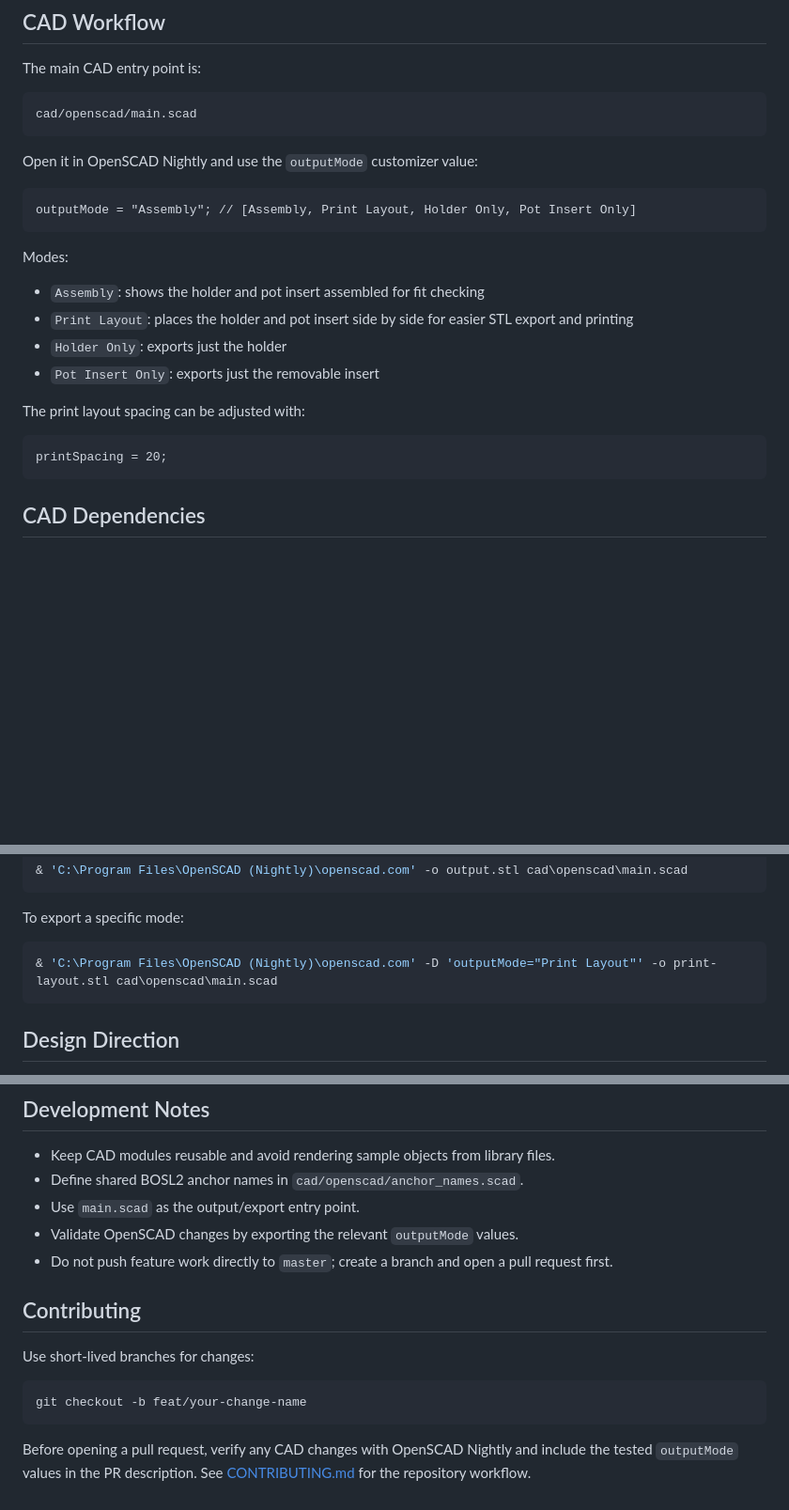
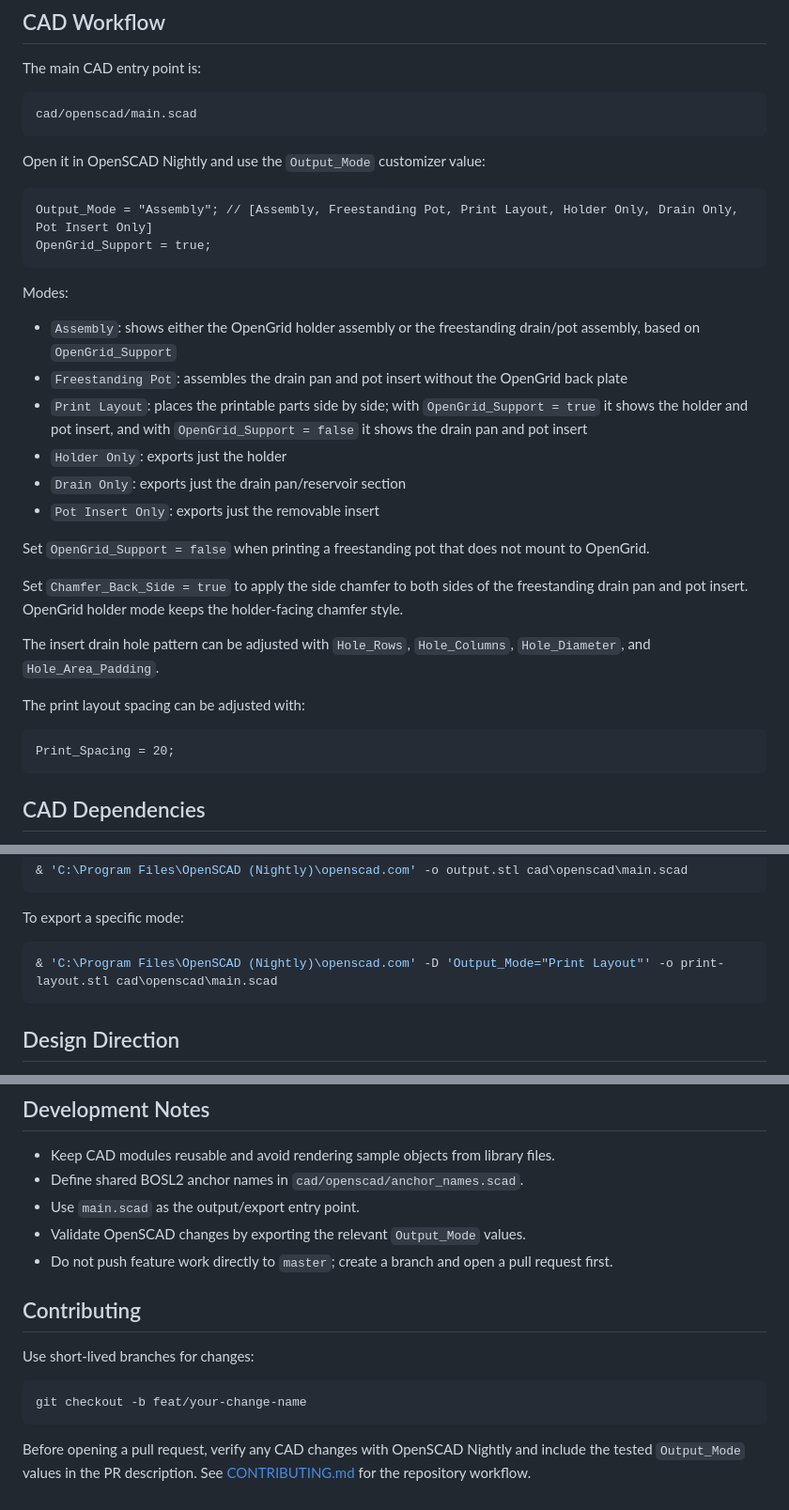
Before and after one commit to araxis/OpenGarden, a Markdown page: README.md, 3 parts joined by grey strips. Shown at 94% size. GitHub-like rendering; blank space fills up the shorter version.

Commit message:
docs(cad): describe output customizer controls

````diff
--- a/README.md
+++ b/README.md
@@ -37,23 +37,32 @@ The main CAD entry point is:
 cad/openscad/main.scad
 ```
 
-Open it in OpenSCAD Nightly and use the `outputMode` customizer value:
+Open it in OpenSCAD Nightly and use the `Output_Mode` customizer value:
 
 ```scad
-outputMode = "Assembly"; // [Assembly, Print Layout, Holder Only, Pot Insert Only]
+Output_Mode = "Assembly"; // [Assembly, Freestanding Pot, Print Layout, Holder Only, Drain Only, Pot Insert Only]
+OpenGrid_Support = true;
 ```
 
 Modes:
 
-- `Assembly`: shows the holder and pot insert assembled for fit checking
-- `Print Layout`: places the holder and pot insert side by side for easier STL export and printing
+- `Assembly`: shows either the OpenGrid holder assembly or the freestanding drain/pot assembly, based on `OpenGrid_Support`
+- `Freestanding Pot`: assembles the drain pan and pot insert without the OpenGrid back plate
+- `Print Layout`: places the printable parts side by side; with `OpenGrid_Support = true` it shows the holder and pot insert, and with `OpenGrid_Support = false` it shows the drain pan and pot insert
 - `Holder Only`: exports just the holder
+- `Drain Only`: exports just the drain pan/reservoir section
 - `Pot Insert Only`: exports just the removable insert
+
+Set `OpenGrid_Support = false` when printing a freestanding pot that does not mount to OpenGrid.
+
+Set `Chamfer_Back_Side = true` to apply the side chamfer to both sides of the freestanding drain pan and pot insert. OpenGrid holder mode keeps the holder-facing chamfer style.
+
+The insert drain hole pattern can be adjusted with `Hole_Rows`, `Hole_Columns`, `Hole_Diameter`, and `Hole_Area_Padding`.
 
 The print layout spacing can be adjusted with:
 
 ```scad
-printSpacing = 20;
+Print_Spacing = 20;
 ```
 
 ## CAD Dependencies
@@ -75,7 +84,7 @@ To export from the command line:
 To export a specific mode:
 
 ```powershell
-& 'C:\Program Files\OpenSCAD (Nightly)\openscad.com' -D 'outputMode="Print Layout"' -o print-layout.stl cad\openscad\main.scad
+& 'C:\Program Files\OpenSCAD (Nightly)\openscad.com' -D 'Output_Mode="Print Layout"' -o print-layout.stl cad\openscad\main.scad
 ```
 
 ## Design Direction
@@ -95,7 +104,7 @@ See [docs/self_watering_design.md](docs/self_watering_design.md) for the current
 - Keep CAD modules reusable and avoid rendering sample objects from library files.
 - Define shared BOSL2 anchor names in `cad/openscad/anchor_names.scad`.
 - Use `main.scad` as the output/export entry point.
-- Validate OpenSCAD changes by exporting the relevant `outputMode` values.
+- Validate OpenSCAD changes by exporting the relevant `Output_Mode` values.
 - Do not push feature work directly to `master`; create a branch and open a pull request first.
 
 ## Contributing
@@ -106,4 +115,4 @@ Use short-lived branches for changes:
 git checkout -b feat/your-change-name
 ```
 
-Before opening a pull request, verify any CAD changes with OpenSCAD Nightly and include the tested `outputMode` values in the PR description. See [CONTRIBUTING.md](CONTRIBUTING.md) for the repository workflow.
+Before opening a pull request, verify any CAD changes with OpenSCAD Nightly and include the tested `Output_Mode` values in the PR description. See [CONTRIBUTING.md](CONTRIBUTING.md) for the repository workflow.
````
Also changed, not shown: 1 other file.
